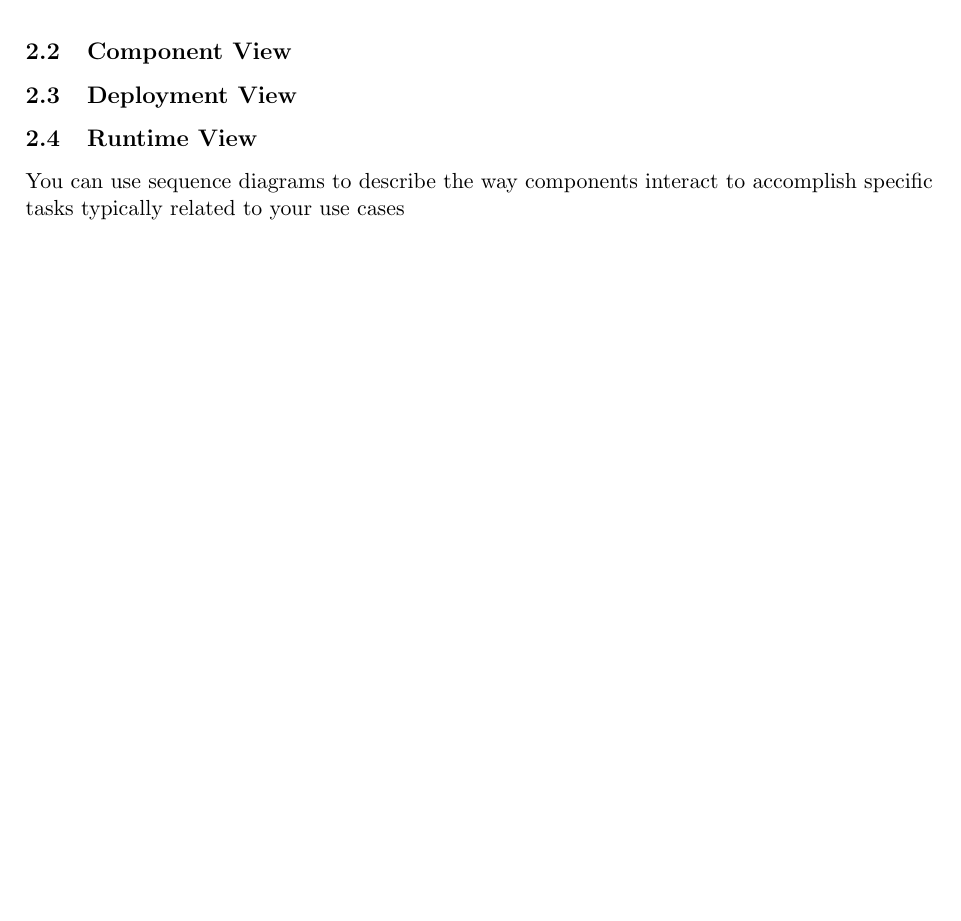
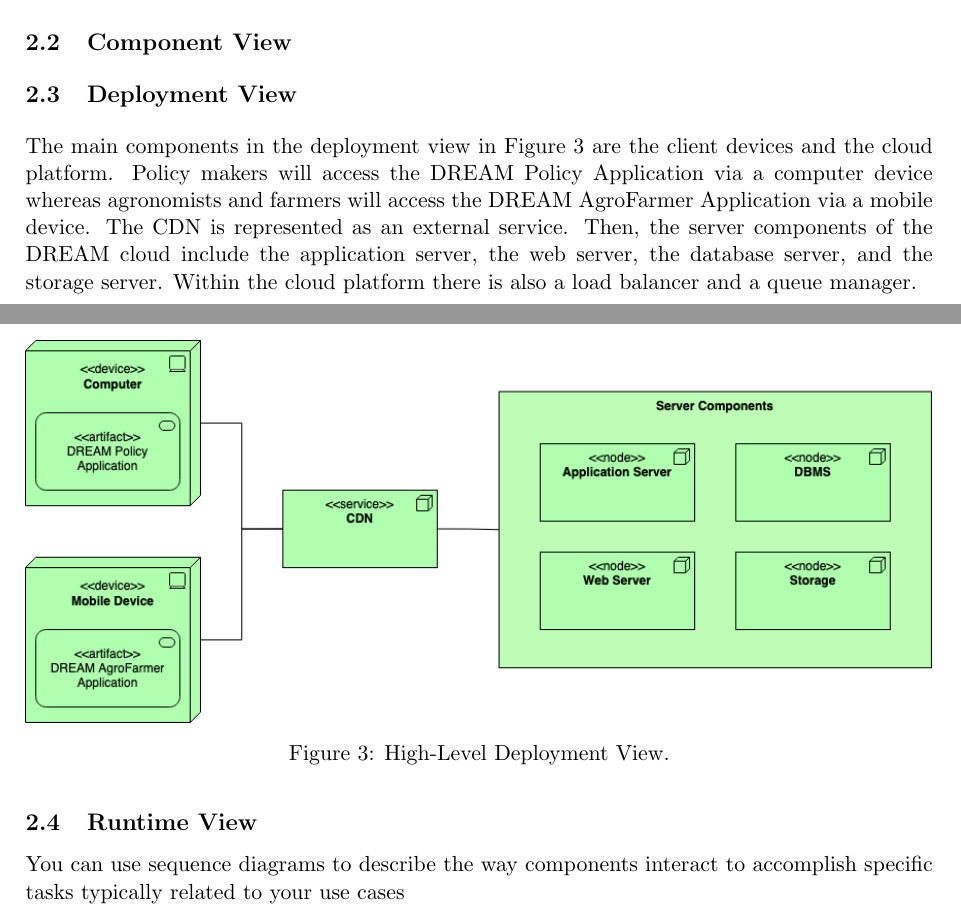
Before and after one commit to gabrielemarra/DREAM-ProjectDesign, a LaTeX document (DesignDoc/main.tex, which reads DesignDoc/Files/architecture.tex): part of page 7 of 12 before the commit and two parts of pages 7 and 8 of 12 after it, the two joined at a grey line, cut so that both start at the same text, the shorter picture padded with empty space. Compiled offline with pdfLaTeX.

Commit message:
deployment view description

```diff
--- a/DesignDoc/Files/architecture.tex
+++ b/DesignDoc/Files/architecture.tex
@@ -25,6 +25,19 @@ Lastly, given the importance of the historical data kept inside the database, a
 \end{figure}
 
 \subsection{Deployment View}
+\begin{figure}[hbt!]
+\centering
+\includegraphics[width=\textwidth]{../images_diagrams/dd/highlevel_deployment.png}
+\caption{High-Level Deployment View.}
+\label{fig:highLevelDeploy}
+\end{figure}
+
+The main components in the deployment view in Figure \ref{fig:highLevelDeploy} are the client devices and the cloud platform. Policy makers will access the DREAM Policy Application via a computer device whereas agronomists and farmers will access the DREAM AgroFarmer Application via a mobile device. The CDN is represented as an external service. Then, the server components of the DREAM cloud include the application server, the web server, the database server, and the storage server. Within the cloud platform there is also a load balancer and a queue manager.
+
+
+
+
+
 \subsection{Runtime View}
 You can use sequence diagrams to describe the way components interact
 to accomplish specific tasks typically related to your use cases
```
